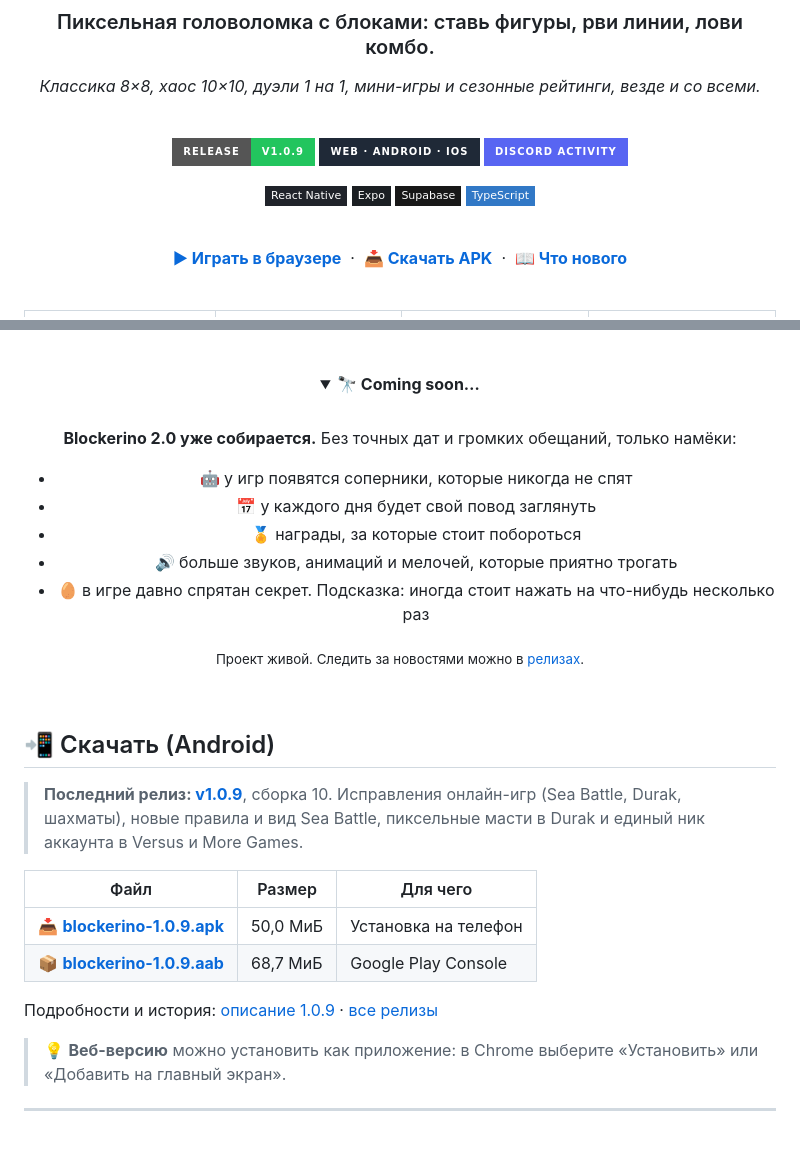
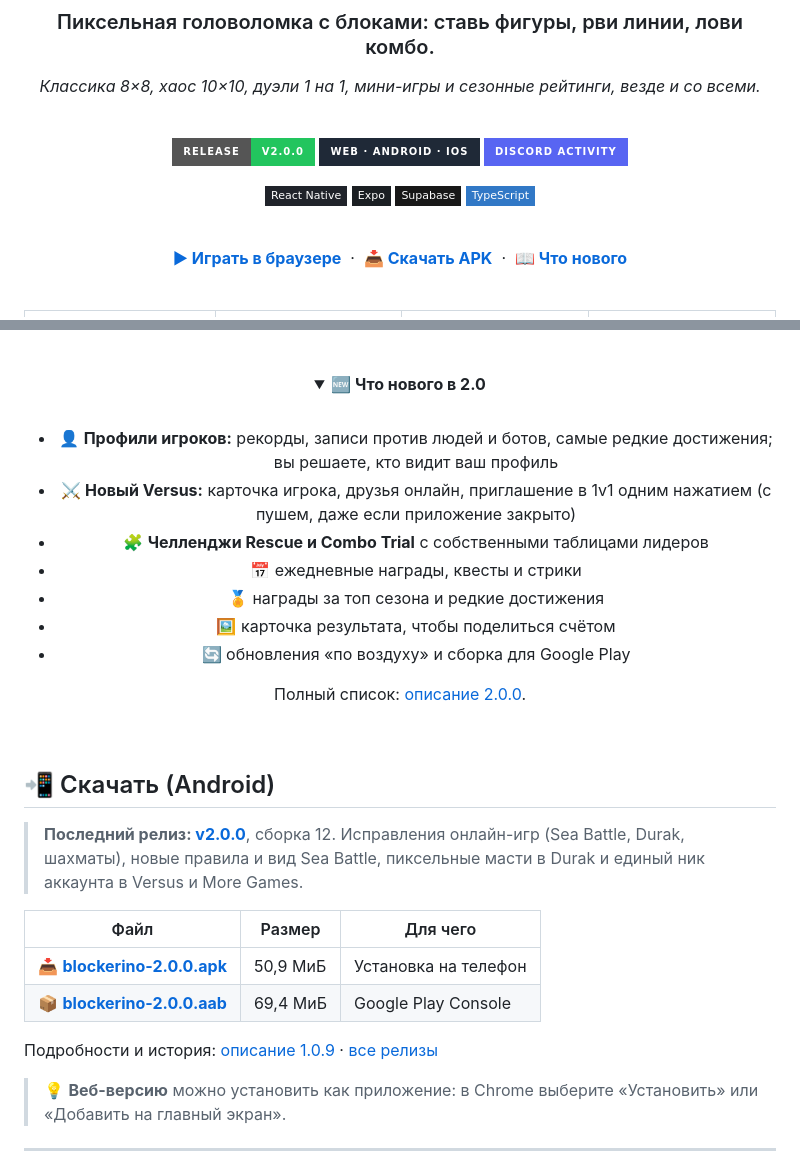
Before and after one commit to Nerdlin/blockerino, a Markdown page: README.md, 2 parts joined by grey strips. GitHub-like rendering; folded sections open; badges without logos; blank space fills up the shorter version.

Commit message:
docs: README for 2.0.0 (release links, what's new)
Co-Authored-By: Claude Sonnet 5.5 <noreply@anthropic.com>

```diff
--- a/README.md
+++ b/README.md
@@ -8,7 +8,7 @@
 
 <br />
 
-[![Release](https://img.shields.io/badge/Release-v1.0.9-22c55e?style=for-the-badge&logo=android&logoColor=white)](https://github.com/Nerdlin/blockerino/releases/tag/v1.0.9)
+[![Release](https://img.shields.io/badge/Release-v2.0.0-22c55e?style=for-the-badge&logo=android&logoColor=white)](https://github.com/Nerdlin/blockerino/releases/tag/v2.0.0)
 [![Platforms](https://img.shields.io/badge/Web_·_Android_·_iOS-1f2937?style=for-the-badge&logo=googlechrome&logoColor=white)](https://blockerino.aionerdlin.me)
 [![Discord](https://img.shields.io/badge/Discord_Activity-5865F2?style=for-the-badge&logo=discord&logoColor=white)](https://discord.com/developers/docs/activities/overview)
 
@@ -34,20 +34,20 @@
 
 <br />
 
-<details>
-<summary><b>🔭 Coming soon…</b></summary>
+<details open>
+<summary><b>🆕 Что нового в 2.0</b></summary>
 
 <br />
 
-**Blockerino 2.0 уже собирается.** Без точных дат и громких обещаний, только намёки:
+- 👤 **Профили игроков:** рекорды, записи против людей и ботов, самые редкие достижения; вы решаете, кто видит ваш профиль
+- ⚔️ **Новый Versus:** карточка игрока, друзья онлайн, приглашение в 1v1 одним нажатием (с пушем, даже если приложение закрыто)
+- 🧩 **Челленджи Rescue и Combo Trial** с собственными таблицами лидеров
+- 📅 ежедневные награды, квесты и стрики
+- 🏅 награды за топ сезона и редкие достижения
+- 🖼 карточка результата, чтобы поделиться счётом
+- 🔄 обновления «по воздуху» и сборка для Google Play
 
-- 🤖 у игр появятся соперники, которые никогда не спят
-- 📅 у каждого дня будет свой повод заглянуть
-- 🏅 награды, за которые стоит побороться
-- 🔊 больше звуков, анимаций и мелочей, которые приятно трогать
-- 🥚 в игре давно спрятан секрет. Подсказка: иногда стоит нажать на что-нибудь несколько раз
-
-<sub>Проект живой. Следить за новостями можно в [релизах](https://github.com/Nerdlin/blockerino/releases).</sub>
+Полный список: [описание 2.0.0](./docs/release-2.0.0.md).
 
 </details>
 
@@ -57,11 +57,11 @@
 
 ## 📲 Скачать (Android)
 
-> **Последний релиз: [v1.0.9](https://github.com/Nerdlin/blockerino/releases/tag/v1.0.9)**, сборка 10.
+> **Последний релиз: [v2.0.0](https://github.com/Nerdlin/blockerino/releases/tag/v2.0.0)**, сборка 12.
 > Исправления онлайн-игр (Sea Battle, Durak, шахматы), новые правила и вид Sea Battle, пиксельные масти в Durak и единый ник аккаунта в Versus и More Games.
 
 | Файл | Размер | Для чего |
 | --- | --- | --- |
-| 📥 [**blockerino-1.0.9.apk**](https://github.com/Nerdlin/blockerino/releases/download/v1.0.9/blockerino-1.0.9.apk) | 50,0 МиБ | Установка на телефон |
-| 📦 [**blockerino-1.0.9.aab**](https://github.com/Nerdlin/blockerino/releases/download/v1.0.9/blockerino-1.0.9.aab) | 68,7 МиБ | Google Play Console |
+| 📥 [**blockerino-2.0.0.apk**](https://github.com/Nerdlin/blockerino/releases/download/v2.0.0/blockerino-2.0.0.apk) | 50,9 МиБ | Установка на телефон |
+| 📦 [**blockerino-2.0.0.aab**](https://github.com/Nerdlin/blockerino/releases/download/v2.0.0/blockerino-2.0.0.aab) | 69,4 МиБ | Google Play Console |
 
```
Also changed, not shown: other parts of README.md (+2 -2 lines).
